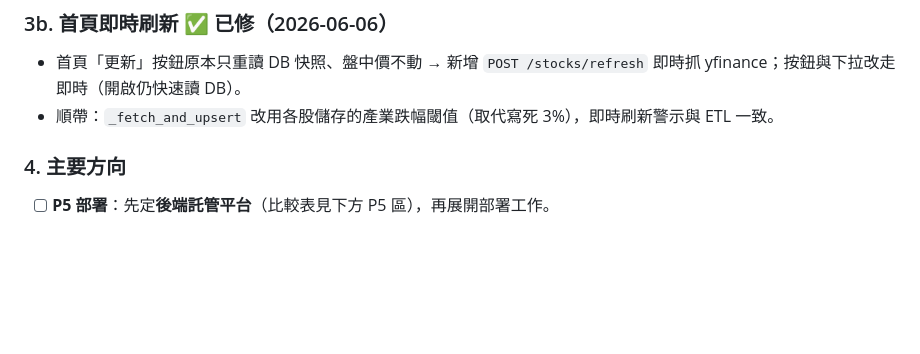
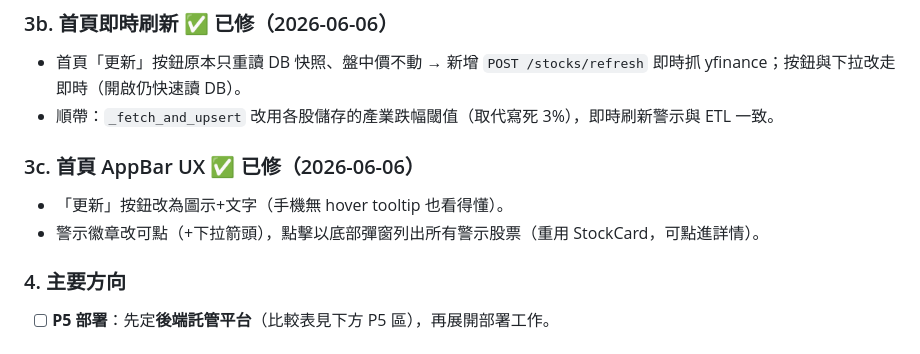
Before and after one commit to hank92312/Savestock, a Markdown page: TODONEXT.md, the part around the change. GitHub-like rendering; blank space fills up the shorter version.

Commit message:
docs: note refresh-button label + tappable alert chip
Co-Authored-By: Claude Opus 4.8 <noreply@anthropic.com>

```diff
--- a/TODONEXT.md
+++ b/TODONEXT.md
@@ -29,6 +29,10 @@
 ### 3b. 首頁即時刷新 ✅ 已修（2026-06-06）
 - 首頁「更新」按鈕原本只重讀 DB 快照、盤中價不動 → 新增 `POST /stocks/refresh` 即時抓 yfinance；按鈕與下拉改走即時（開啟仍快速讀 DB）。
 - 順帶：`_fetch_and_upsert` 改用各股儲存的產業跌幅閾值（取代寫死 3%），即時刷新警示與 ETL 一致。
+
+### 3c. 首頁 AppBar UX ✅ 已修（2026-06-06）
+- 「更新」按鈕改為圖示+文字（手機無 hover tooltip 也看得懂）。
+- 警示徽章改可點（+下拉箭頭），點擊以底部彈窗列出所有警示股票（重用 StockCard，可點進詳情）。
 
 ### 4. 主要方向
 - [ ] **P5 部署**：先定**後端託管平台**（比較表見下方 P5 區），再展開部署工作。
```
